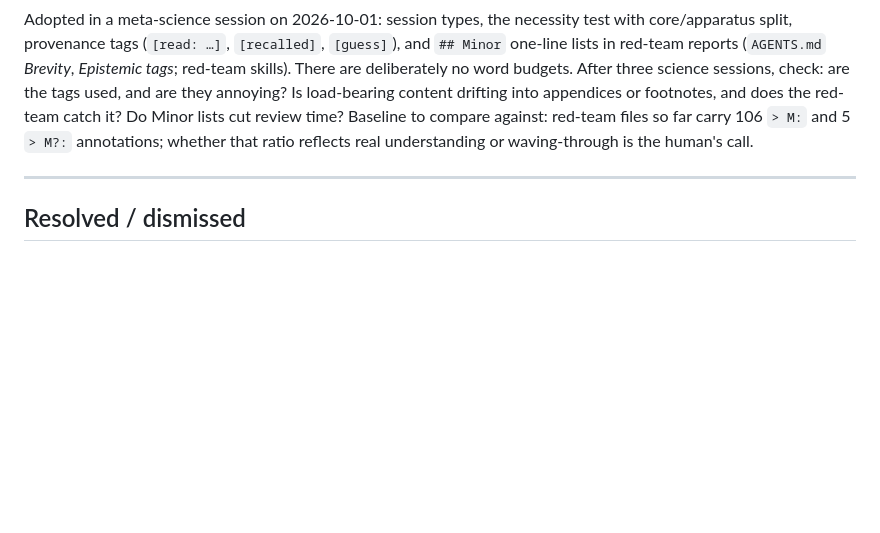
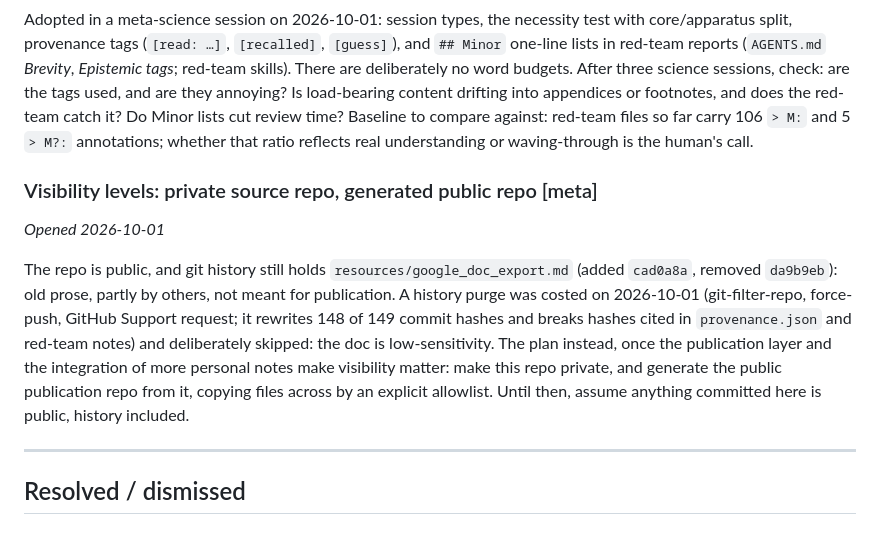
Before and after one commit to mihalybanyai/dynamic_infomax, a Markdown page: meta/workflow-issues.md, the part around the change. Drawn GitHub-style; blank space fills up the shorter version.

```diff
--- a/meta/workflow-issues.md
+++ b/meta/workflow-issues.md
@@ -249,6 +249,22 @@ lists cut review time? Baseline to compare against: red-team files so far
 carry 106 `> M:` and 5 `> M?:` annotations; whether that ratio reflects
 real understanding or waving-through is the human's call.
 
+### Visibility levels: private source repo, generated public repo [meta]
+
+*Opened 2026-10-01*
+
+The repo is public, and git history still holds
+`resources/google_doc_export.md` (added `cad0a8a`, removed `da9b9eb`):
+old prose, partly by others, not meant for publication. A history purge
+was costed on 2026-10-01 (git-filter-repo, force-push, GitHub Support
+request; it rewrites 148 of 149 commit hashes and breaks hashes cited in
+`provenance.json` and red-team notes) and deliberately skipped: the doc is
+low-sensitivity. The plan instead, once the publication layer and the
+integration of more personal notes make visibility matter: make this repo
+private, and generate the public publication repo from it, copying files
+across by an explicit allowlist. Until then, assume anything committed
+here is public, history included.
+
 ---
 
 ## Resolved / dismissed
```
Also changed, not shown: notes/intro_collation.md (deleted, +0 -599 lines).
